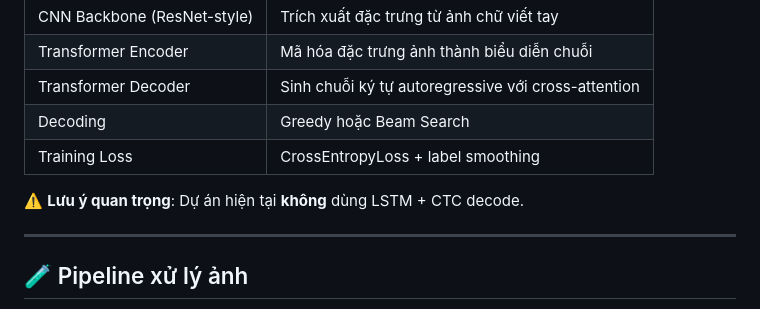
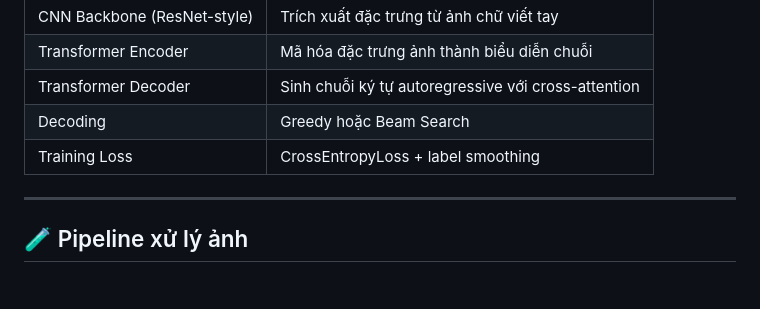
Before and after one commit to Visin-8386/NHANDIENCHU, a Markdown page: README.md, the part around the change. Rendered like a GitHub page; blank space fills up the shorter version.

```diff
--- a/README.md
+++ b/README.md
@@ -49,8 +49,6 @@
 | Transformer Decoder | Sinh chuỗi ký tự autoregressive với cross-attention |
 | Decoding | Greedy hoặc Beam Search |
 | Training Loss | CrossEntropyLoss + label smoothing |
-
-⚠️ **Lưu ý quan trọng**: Dự án hiện tại **không** dùng LSTM + CTC decode.
 
 ---
 
```
